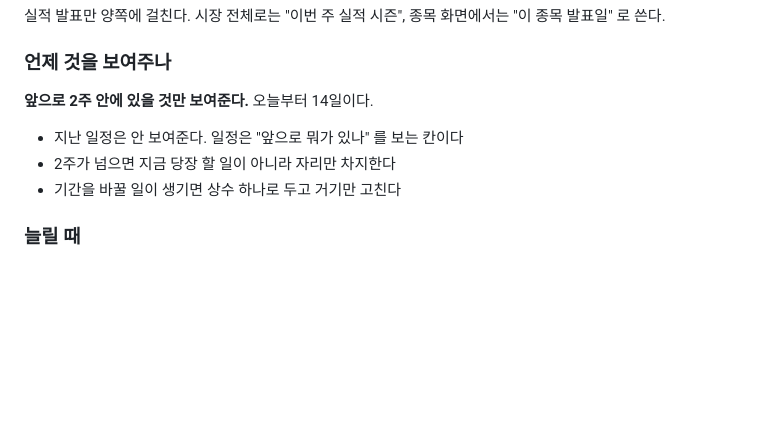
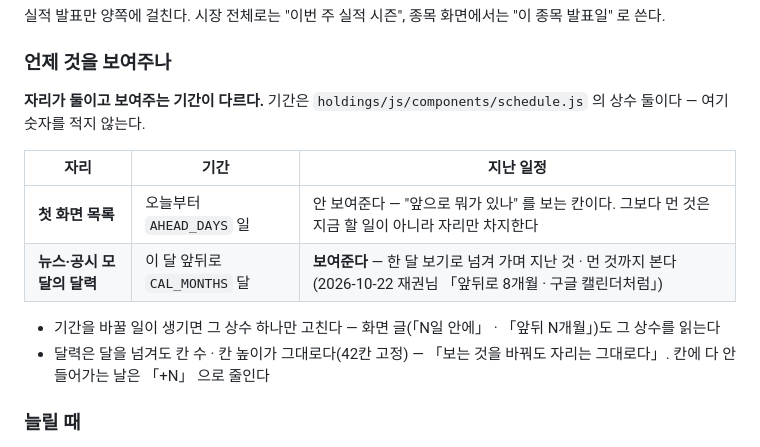
Before and after one commit to wornjs2003/kjcstudio, a Markdown page: holdings/CLAUDE.md, the part around the change. GitHub-like rendering; blank space fills up the shorter version.

Commit message:
holdings/CLAUDE.md 「언제 것을 보여주나」 — 자리 둘로: 첫 화면 목록은 오늘부터 AHEAD_DAYS 일 · 지난 일정 안 보임 / 뉴스·공시 모달 달력은 이 달 앞뒤 CAL_MONTHS 달 · 지난 일정도 보임(a749be1 · 재권님 「앞뒤로 8개월 · 구글 캘린더처럼」) · 숫자 대신 상수 이름 · 42칸 고정 · 「+N」 (재권님 「응」 · 「응」)
카드: 주요 일정

Co-Authored-By: Claude Opus 5.5 <noreply@anthropic.com>
Claude-Session: https://claude.ai/code/session_01A7ERXjZaSpSsncV5oN6xD2

```diff
--- a/holdings/CLAUDE.md
+++ b/holdings/CLAUDE.md
@@ -488,11 +488,15 @@ LG에너지솔루션 1. 빠지는 것은 거의 다 코스피 시황 · 다른
 
 ### 언제 것을 보여주나
 
-**앞으로 2주 안에 있을 것만 보여준다.** 오늘부터 14일이다.
+**자리가 둘이고 보여주는 기간이 다르다.** 기간은 `holdings/js/components/schedule.js` 의 상수 둘이다 — 여기 숫자를 적지 않는다.
 
-- 지난 일정은 안 보여준다. 일정은 "앞으로 뭐가 있나" 를 보는 칸이다
-- 2주가 넘으면 지금 당장 할 일이 아니라 자리만 차지한다
-- 기간을 바꿀 일이 생기면 상수 하나로 두고 거기만 고친다
+| 자리 | 기간 | 지난 일정 |
+|---|---|---|
+| **첫 화면 목록** | 오늘부터 `AHEAD_DAYS` 일 | 안 보여준다 — "앞으로 뭐가 있나" 를 보는 칸이다. 그보다 먼 것은 지금 할 일이 아니라 자리만 차지한다 |
+| **뉴스·공시 모달의 달력** | 이 달 앞뒤로 `CAL_MONTHS` 달 | **보여준다** — 한 달 보기로 넘겨 가며 지난 것 · 먼 것까지 본다 (2026-10-22 재권님 「앞뒤로 8개월 · 구글 캘린더처럼」) |
+
+- 기간을 바꿀 일이 생기면 그 상수 하나만 고친다 — 화면 글(「N일 안에」 · 「앞뒤 N개월」)도 그 상수를 읽는다
+- 달력은 달을 넘겨도 칸 수 · 칸 높이가 그대로다(42칸 고정) — 「보는 것을 바꿔도 자리는 그대로다」. 칸에 다 안 들어가는 날은 「+N」 으로 줄인다
 
 ### 늘릴 때
 
```
